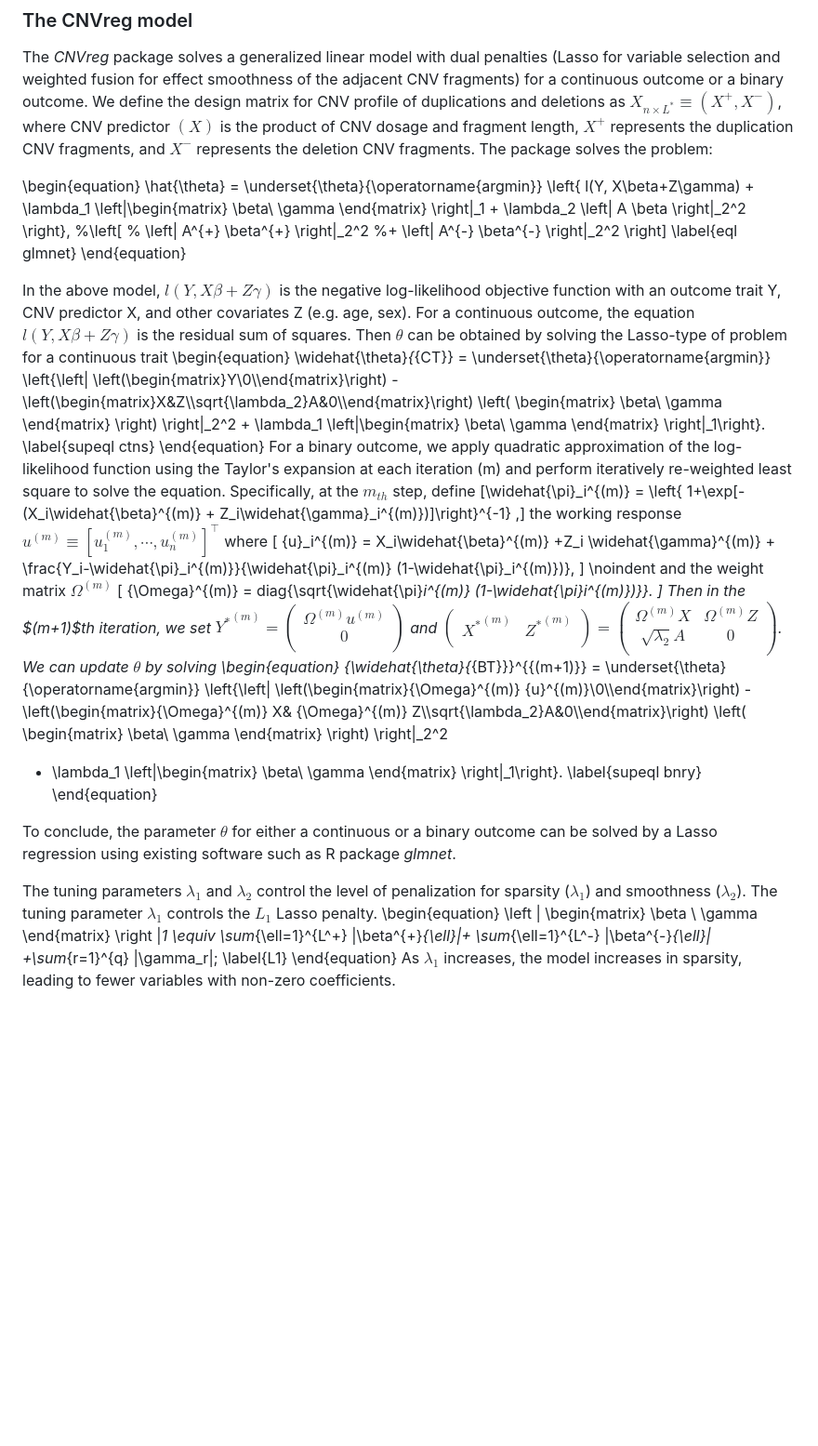
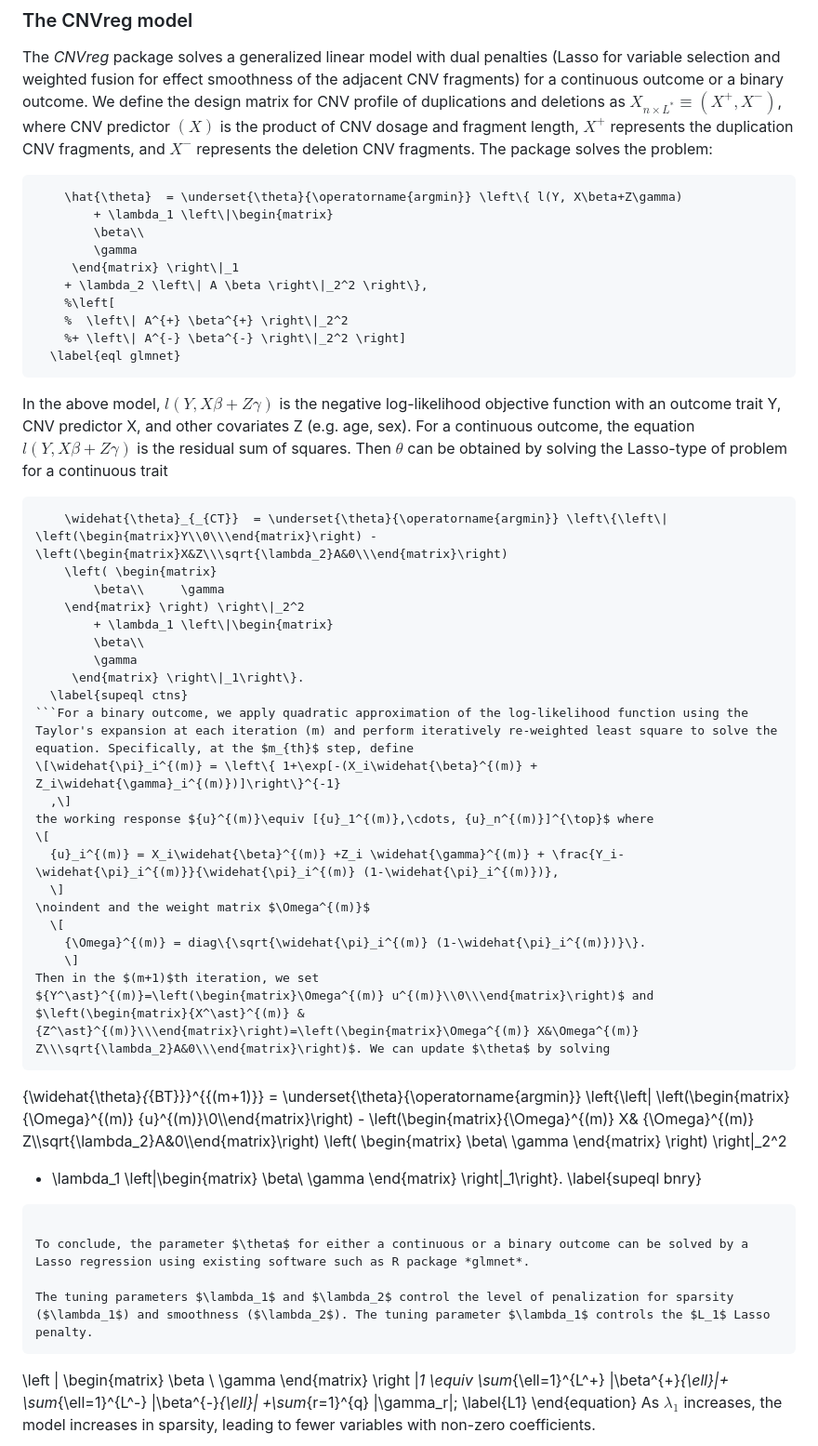
Before and after one commit to Oceanyq/CNVreg, a Markdown page: README.md, the part around the change. Shown: that part at 93% size. Rendered like a GitHub page; blank space fills up the shorter version.

````diff
--- a/README.md
+++ b/README.md
@@ -25,7 +25,7 @@ To control model complexity and leverage CNV fragment structural information in
 
 The *CNVreg* package solves a generalized linear model with dual penalties (Lasso for variable selection and weighted fusion for effect smoothness of the adjacent CNV fragments) for a continuous outcome or a binary outcome. We define the design matrix for CNV profile of duplications and deletions as $X_{n \times L^*}\equiv (X^{+}, X^{-})$, where CNV predictor $\left(X\right)$ is the product of CNV dosage and fragment length, $X^{+}$ represents the duplication CNV fragments, and $X^{-}$ represents the deletion CNV fragments. The package solves the problem:
 
-\begin{equation}
+```math
     \hat{\theta}  = \underset{\theta}{\operatorname{argmin}} \left\{ l(Y, X\beta+Z\gamma)
         + \lambda_1 \left\|\begin{matrix}
         \beta\\
@@ -36,10 +36,10 @@ The *CNVreg* package solves a generalized linear model with dual penalties (Lass
     %  \left\| A^{+} \beta^{+} \right\|_2^2
     %+ \left\| A^{-} \beta^{-} \right\|_2^2 \right]
   \label{eql glmnet}
-\end{equation}
+```
 
 In the above model, $l(Y, X\beta+Z\gamma)$ is the negative log-likelihood objective function with an outcome trait Y, CNV predictor X, and other covariates Z (e.g. age, sex). For a continuous outcome, the equation $l(Y, X\beta+Z\gamma)$ is the residual sum of squares. Then $\theta$ can be obtained by solving the Lasso-type of problem for a continuous trait
-\begin{equation}
+```
     \widehat{\theta}_{_{CT}}  = \underset{\theta}{\operatorname{argmin}} \left\{\left\| \left(\begin{matrix}Y\\0\\\end{matrix}\right) - \left(\begin{matrix}X&Z\\\sqrt{\lambda_2}A&0\\\end{matrix}\right)
     \left( \begin{matrix}
         \beta\\     \gamma
@@ -49,7 +49,7 @@ In the above model, $l(Y, X\beta+Z\gamma)$ is the negative log-likelihood object
         \gamma
      \end{matrix} \right\|_1\right\}.
   \label{supeql ctns}
-\end{equation} For a binary outcome, we apply quadratic approximation of the log-likelihood function using the Taylor's expansion at each iteration (m) and perform iteratively re-weighted least square to solve the equation. Specifically, at the $m_{th}$ step, define
+```For a binary outcome, we apply quadratic approximation of the log-likelihood function using the Taylor's expansion at each iteration (m) and perform iteratively re-weighted least square to solve the equation. Specifically, at the $m_{th}$ step, define
 \[\widehat{\pi}_i^{(m)} = \left\{ 1+\exp[-(X_i\widehat{\beta}^{(m)} + Z_i\widehat{\gamma}_i^{(m)})]\right\}^{-1}
   ,\]
 the working response ${u}^{(m)}\equiv [{u}_1^{(m)},\cdots, {u}_n^{(m)}]^{\top}$ where
@@ -63,7 +63,7 @@ the working response ${u}^{(m)}\equiv [{u}_1^{(m)},\cdots, {u}_n^{(m)}]^{\top}$
 Then in the $(m+1)$th iteration, we set
 ${Y^\ast}^{(m)}=\left(\begin{matrix}\Omega^{(m)} u^{(m)}\\0\\\end{matrix}\right)$ and
 $\left(\begin{matrix}{X^\ast}^{(m)} & {Z^\ast}^{(m)}\\\end{matrix}\right)=\left(\begin{matrix}\Omega^{(m)} X&\Omega^{(m)} Z\\\sqrt{\lambda_2}A&0\\\end{matrix}\right)$. We can update $\theta$ by solving
-\begin{equation}
+```
 {\widehat{\theta}_{_{BT}}}^{{(m+1)}}  = \underset{\theta}{\operatorname{argmin}} \left\{\left\| \left(\begin{matrix}{\Omega}^{(m)} {u}^{(m)}\\0\\\end{matrix}\right) - \left(\begin{matrix}{\Omega}^{(m)} X& {\Omega}^{(m)} Z\\\sqrt{\lambda_2}A&0\\\end{matrix}\right)
   \left( \begin{matrix}
          \beta\\     \gamma
@@ -73,12 +73,12 @@ $\left(\begin{matrix}{X^\ast}^{(m)} & {Z^\ast}^{(m)}\\\end{matrix}\right)=\left(
   \gamma
   \end{matrix} \right\|_1\right\}.
 \label{supeql bnry}
-\end{equation}
+```
 
 To conclude, the parameter $\theta$ for either a continuous or a binary outcome can be solved by a Lasso regression using existing software such as R package *glmnet*.
 
 The tuning parameters $\lambda_1$ and $\lambda_2$ control the level of penalization for sparsity ($\lambda_1$) and smoothness ($\lambda_2$). The tuning parameter $\lambda_1$ controls the $L_1$ Lasso penalty.
-\begin{equation}
+```
 \left \| \begin{matrix}
 \beta \\
 \gamma
````
